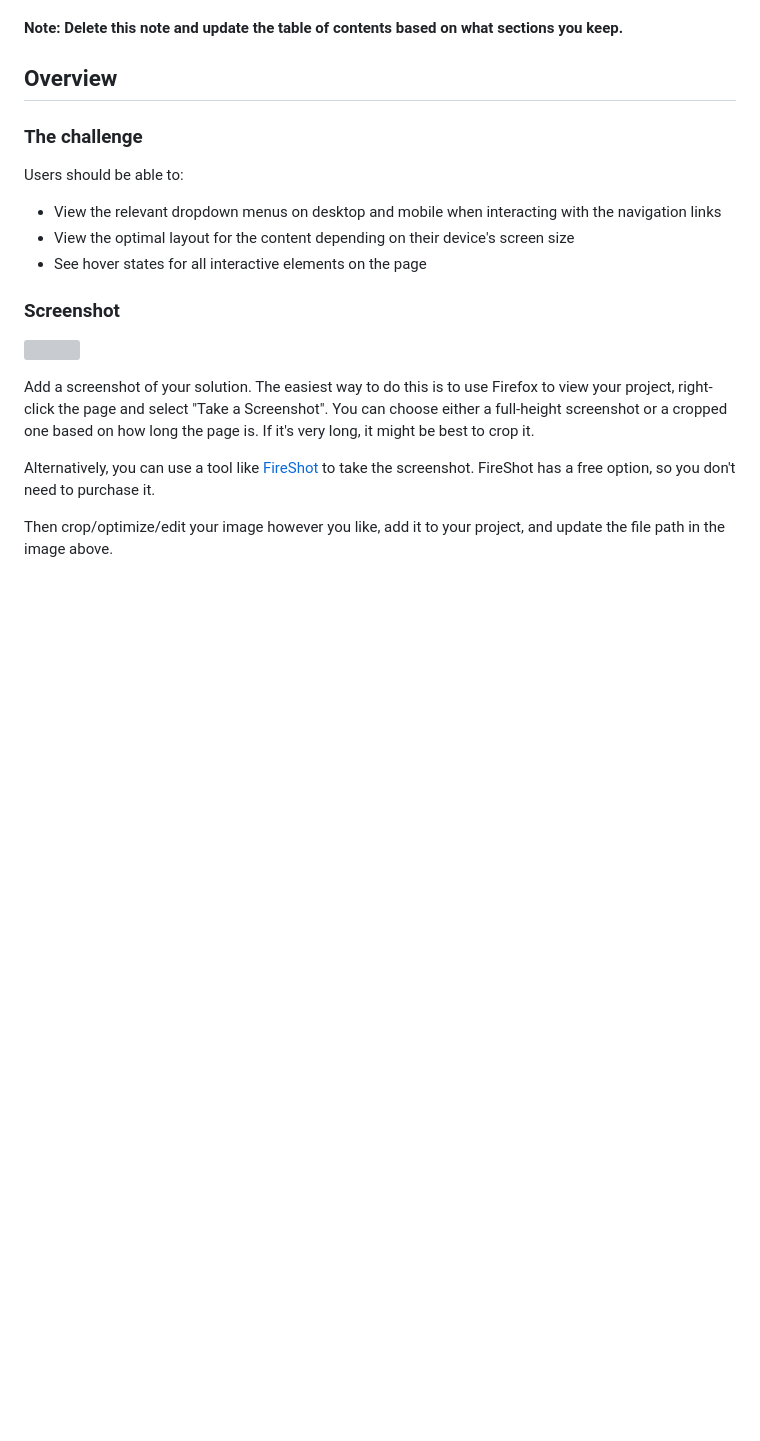
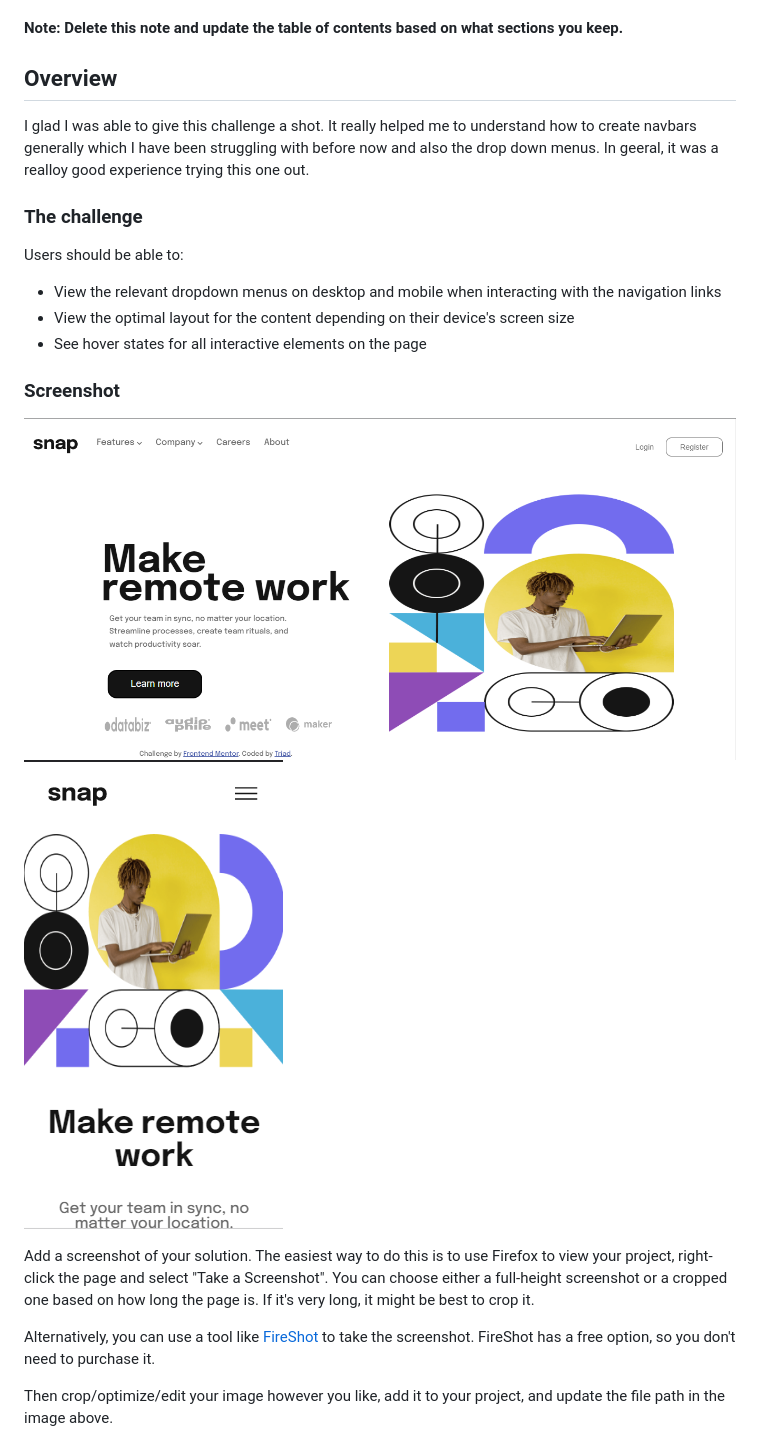
Before and after one commit to Triad01/Intro-section-with-dropdown-menu-challenge, a Markdown page: README-template.md, the part around the change printed below. Drawn GitHub-style; pictures changed too: screenshots/desktopview.png (added), screenshots/mobileview.png (added); blank space fills up the shorter version; grey boxes are pictures that could not be loaded.

```diff
--- a/README-template.md
+++ b/README-template.md
@@ -20,6 +20,8 @@ This is a solution to the [Intro section with dropdown navigation challenge on F
 
 ## Overview
 
+I glad I was able to give this challenge a shot. It really helped me to understand how to create navbars generally which I have been struggling with before now and also the drop down menus. In geeral, it was a realloy good experience trying this one out.
+
 ### The challenge
 
 Users should be able to:
@@ -30,7 +32,8 @@ Users should be able to:
 
 ### Screenshot
 
-![](./screenshot.jpg)
+![](./screenshots/desktopview.png)
+![](./screenshots/mobileview.png)
 
 Add a screenshot of your solution. The easiest way to do this is to use Firefox to view your project, right-click the page and select "Take a Screenshot". You can choose either a full-height screenshot or a cropped one based on how long the page is. If it's very long, it might be best to crop it.
 
```
Also changed, not shown: other parts of README-template.md (+4 -2 lines), 5 other files.
